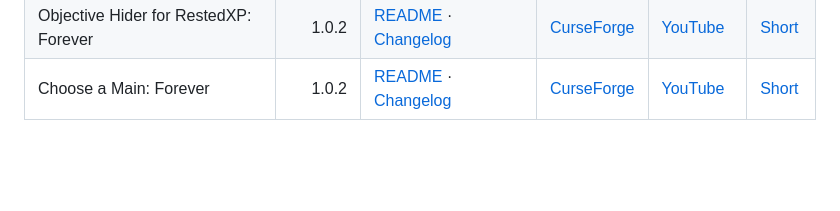
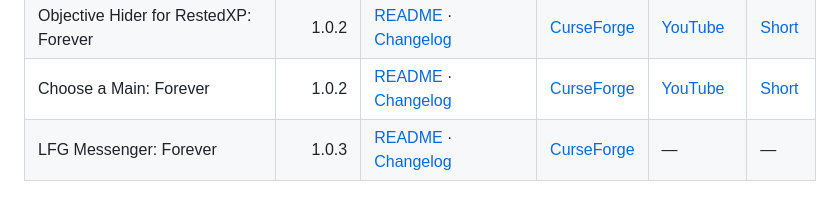
Before and after one commit to GideonWhitlock/wow-forever-addons, a Markdown page: README.md, the part around one of its changes. Rendered like a GitHub page; blank space fills up the shorter version.

Commit message:
List LFG Messenger 1.0.3

```diff
--- a/README.md
+++ b/README.md
@@ -30,3 +21,4 @@ Source, release notes and issue reporting for Gideon Whitlock's World of Warcraf
 | Addon Health Manager: Forever | 1.0.0 | [README](addons/addon-health-manager-forever/README.md) · [Changelog](addons/addon-health-manager-forever/CHANGELOG.md) | [CurseForge](https://www.curseforge.com/wow/addons/addon-health-manager-forever) | [YouTube](https://youtu.be/gJd5TI7flx4) | [Short](https://youtube.com/shorts/LHttUAj88eY) |
 | Objective Hider for RestedXP: Forever | 1.0.2 | [README](addons/objective-hider-for-restedxp-forever/README.md) · [Changelog](addons/objective-hider-for-restedxp-forever/CHANGELOG.md) | [CurseForge](https://www.curseforge.com/wow/addons/objective-hider-for-restedxp-forever) | [YouTube](https://youtu.be/ClDdbJD2sBA) | [Short](https://youtube.com/shorts/0-F5hl2etcM) |
 | Choose a Main: Forever | 1.0.2 | [README](addons/choose-a-main-forever/README.md) · [Changelog](addons/choose-a-main-forever/CHANGELOG.md) | [CurseForge](https://www.curseforge.com/wow/addons/choose-a-main-forever) | [YouTube](https://youtu.be/qU-Nen7UfXk) | [Short](https://youtube.com/shorts/oz6Up2AmQg8) |
+| LFG Messenger: Forever | 1.0.3 | [README](addons/lfg-messenger-forever/README.md) · [Changelog](addons/lfg-messenger-forever/CHANGELOG.md) | [CurseForge](https://www.curseforge.com/wow/addons/lfg-messenger-forever) | — | — |
```
Also changed, not shown: other parts of README.md (+0 -9 lines).
